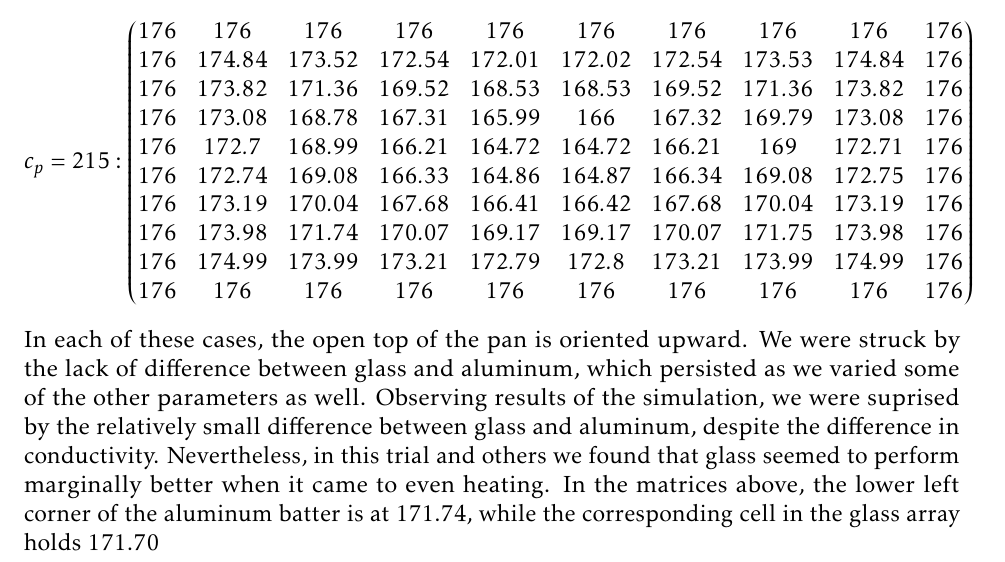
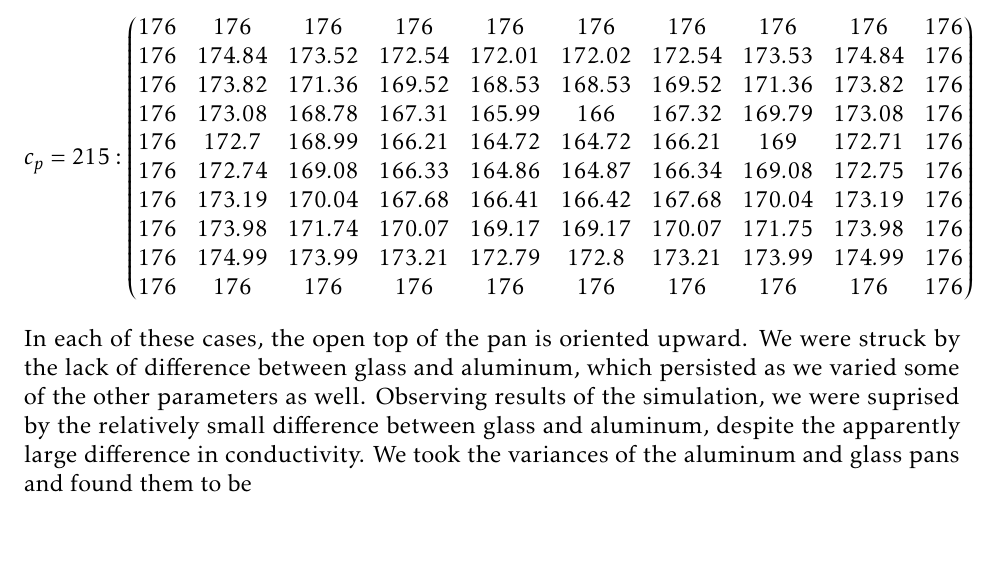
Before and after one commit to atkm/reed-modeling, a LaTeX document (22555/22555.tex): part of page 18 of 23, cut so that both start at the same text. Compiled offline with pdfLaTeX.

Commit message:
kjlsfhalkdhfjldkjfhld507

```diff
--- a/22555/22555.tex
+++ b/22555/22555.tex
@@ -514,7 +514,7 @@ We first compared glass ($c_p = 1.05$) to a much less conductive material ($c_p
 176&174.99&173.99&173.21&172.79&172.8&173.21&173.99&174.99&176\\
 176&176&176&176&176&176&176&176&176&176 \end{pmatrix}\]
 \\
-In each of these cases, the open top of the pan is oriented upward.  We were struck by the lack of difference between glass and aluminum, which persisted as we varied some of the other parameters as well. Observing results of the simulation, we were suprised by the relatively small difference between glass and aluminum, despite the difference in conductivity.  Nevertheless, in this trial and others we found that glass seemed to perform marginally better when it came to even heating.  In the matrices above, the lower left corner of the aluminum batter is at 171.74, while the corresponding cell in the glass array holds 171.70
+In each of these cases, the open top of the pan is oriented upward.  We were struck by the lack of difference between glass and aluminum, which persisted as we varied some of the other parameters as well. Observing results of the simulation, we were suprised by the relatively small difference between glass and aluminum, despite the apparently large difference in conductivity.  We took the variances of the aluminum and glass pans and found them to be
 
 we were struck by the lack of difference between glass and aluminum.  We repeated the test on glass and aluminum with $14 \times 14$ arrays, and reached the following states in the lower left corners after 50,000 timesteps:
 
```
